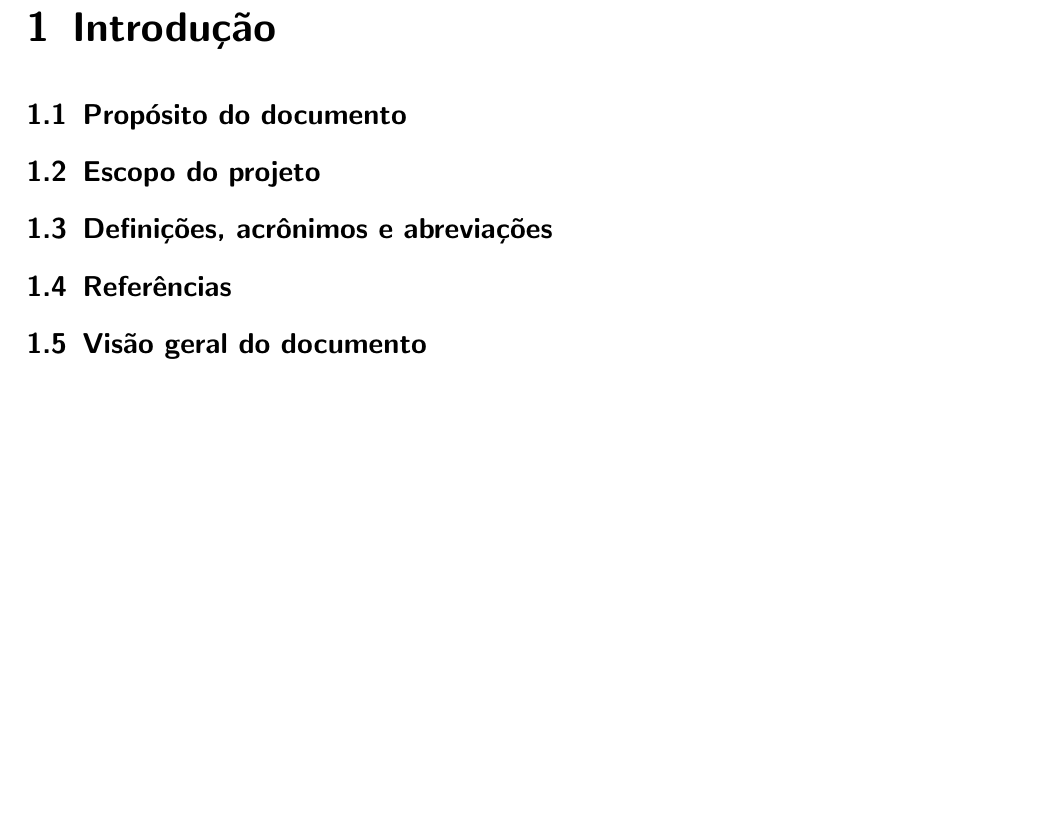
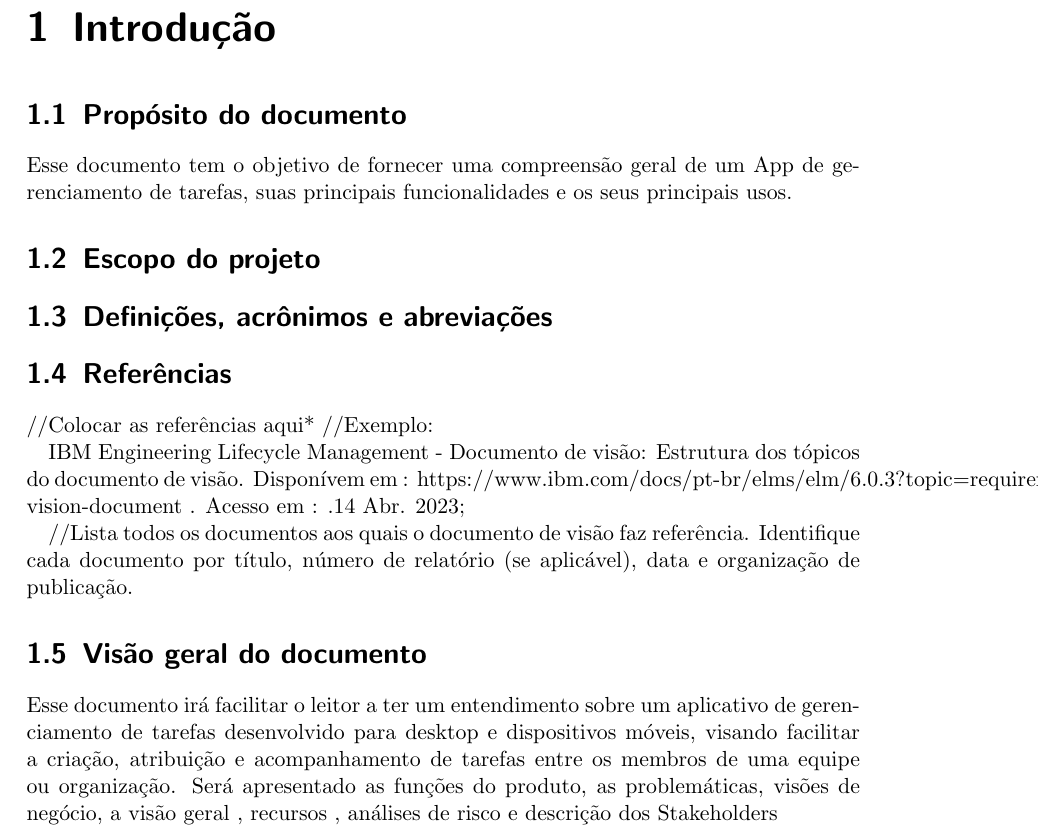
Before and after one commit to Rafasputnick/Gerenciamento-de-Tarefas, a LaTeX document (latex/main.tex, which reads latex/introducao.tex): part of page 3 of 12, cut so that both start at the same text, the shorter picture padded with empty space. Compiled offline with pdfLaTeX.

Commit message:
Exemplo de referencias

```diff
--- a/latex/introducao.tex
+++ b/latex/introducao.tex
@@ -1,6 +1,15 @@
 \chapter{Introdução}
 \section{Propósito do documento}
+Esse documento tem o objetivo de fornecer uma compreensão geral de um App de gerenciamento de tarefas, suas principais funcionalidades e os seus principais usos.
 \section{Escopo do projeto}
 \section{Definições, acrônimos e abreviações}
 \section{Referências}
+//Colocar as referências aqui*
+//Exemplo:
+
+IBM Engineering Lifecycle Management - Documento de visão: Estrutura dos tópicos do documento de visão.
+Disponívem em : https://www.ibm.com/docs/pt-br/elms/elm/6.0.3?topic=requirements-vision-document . Acesso em : .14 Abr. 2023;
+
+//Lista todos os documentos aos quais o documento de visão faz referência. Identifique cada documento por título, número de relatório (se aplicável), data e organização de publicação.
 \section{Visão geral do documento}
+Esse documento irá facilitar o leitor a ter um entendimento sobre um aplicativo de gerenciamento de tarefas desenvolvido para desktop e dispositivos móveis, visando facilitar a criação, atribuição e acompanhamento de tarefas entre os membros de uma equipe ou organização. Será apresentado as funções do produto, as problemáticas, visões de negócio, a visão geral , recursos , análises de risco e descrição dos Stakeholders
```
